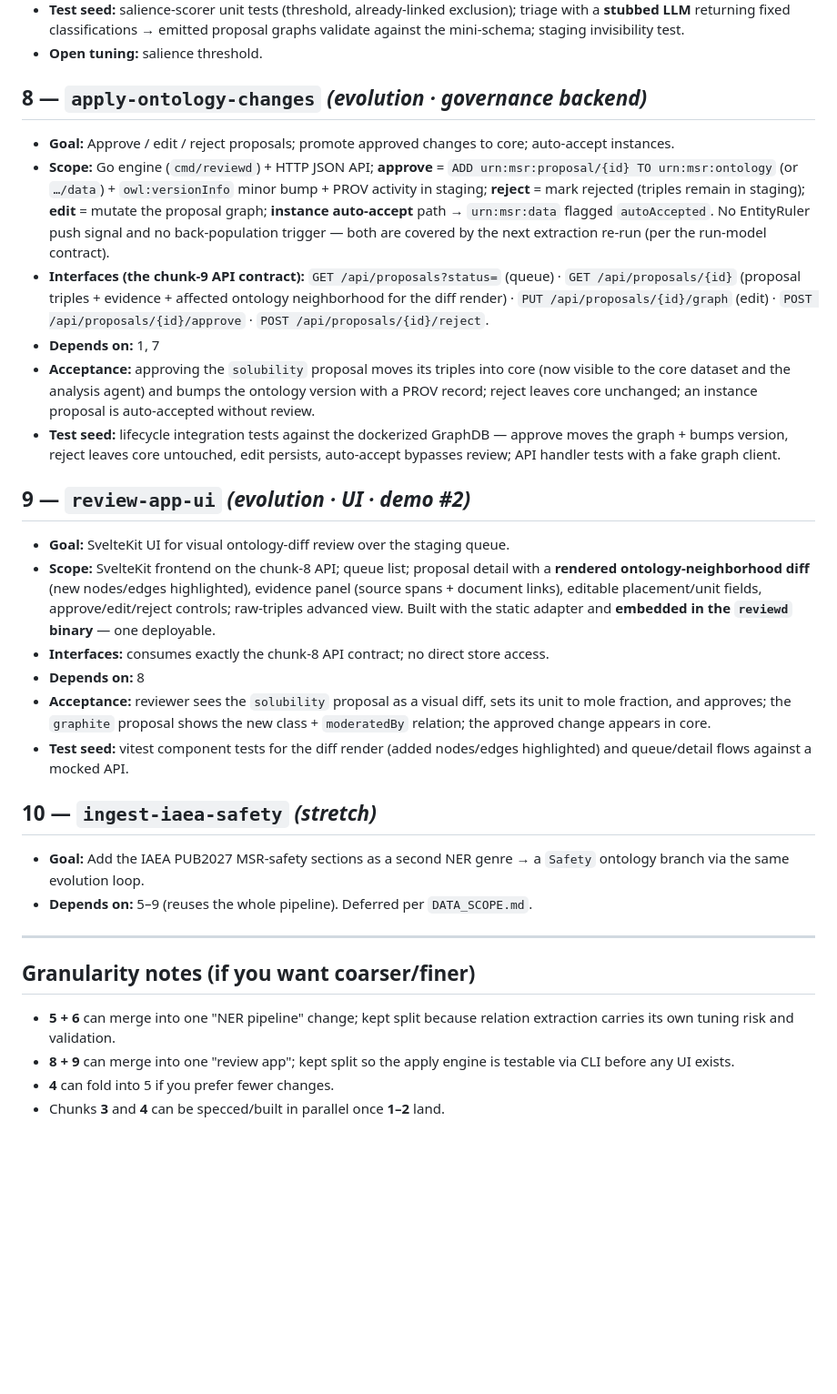
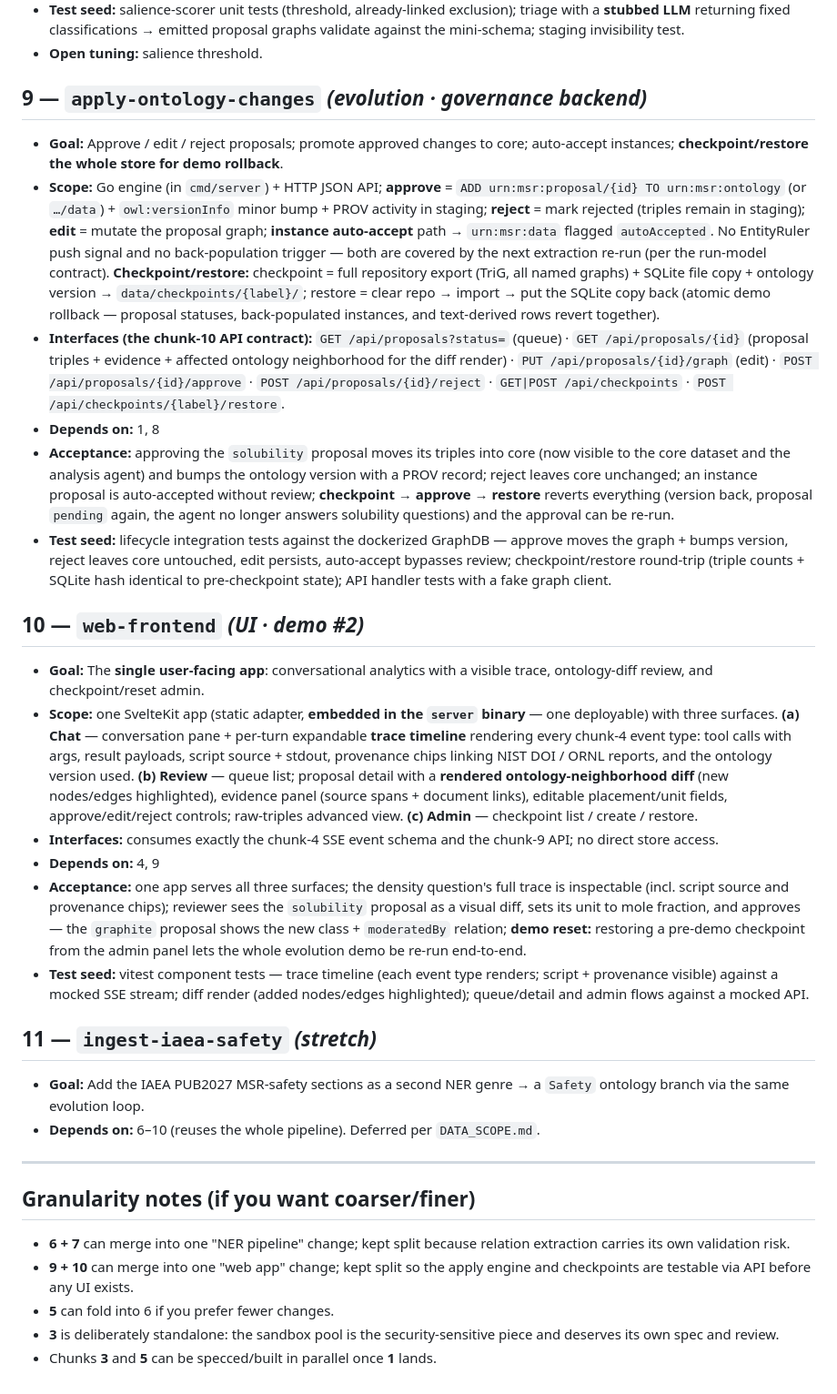
Before and after one commit to Blogem/msr-graph, a Markdown page: docs/IMPLEMENTATION_PLAN.md, the part around one of its changes. Shown at 91% size. Drawn GitHub-style; blank space fills up the shorter version.

```diff
--- a/docs/IMPLEMENTATION_PLAN.md
+++ b/docs/IMPLEMENTATION_PLAN.md
@@ -139,33 +158,35 @@ Fixed here so each OpenSpec change references them instead of re-deciding. Detai
 - **Test seed:** salience-scorer unit tests (threshold, already-linked exclusion); triage with a **stubbed LLM** returning fixed classifications → emitted proposal graphs validate against the mini-schema; staging invisibility test.
 - **Open tuning:** salience threshold.
 
-## 8 — `apply-ontology-changes`  *(evolution · governance backend)*
-- **Goal:** Approve / edit / reject proposals; promote approved changes to core; auto-accept instances.
-- **Scope:** Go engine (`cmd/reviewd`) + HTTP JSON API; **approve** = `ADD urn:msr:proposal/{id} TO urn:msr:ontology` (or `…/data`) + `owl:versionInfo` minor bump + PROV activity in staging; **reject** = mark rejected (triples remain in staging); **edit** = mutate the proposal graph; **instance auto-accept** path → `urn:msr:data` flagged `autoAccepted`. No EntityRuler push signal and no back-population trigger — both are covered by the next extraction re-run (per the run-model contract).
-- **Interfaces (the chunk-9 API contract):** `GET /api/proposals?status=` (queue) · `GET /api/proposals/{id}` (proposal triples + evidence + affected ontology neighborhood for the diff render) · `PUT /api/proposals/{id}/graph` (edit) · `POST /api/proposals/{id}/approve` · `POST /api/proposals/{id}/reject`.
-- **Depends on:** 1, 7
-- **Acceptance:** approving the `solubility` proposal moves its triples into core (now visible to the core dataset and the analysis agent) and bumps the ontology version with a PROV record; reject leaves core unchanged; an instance proposal is auto-accepted without review.
-- **Test seed:** lifecycle integration tests against the dockerized GraphDB — approve moves the graph + bumps version, reject leaves core untouched, edit persists, auto-accept bypasses review; API handler tests with a fake graph client.
+## 9 — `apply-ontology-changes`  *(evolution · governance backend)*
+- **Goal:** Approve / edit / reject proposals; promote approved changes to core; auto-accept instances; **checkpoint/restore the whole store for demo rollback**.
+- **Scope:** Go engine (in `cmd/server`) + HTTP JSON API; **approve** = `ADD urn:msr:proposal/{id} TO urn:msr:ontology` (or `…/data`) + `owl:versionInfo` minor bump + PROV activity in staging; **reject** = mark rejected (triples remain in staging); **edit** = mutate the proposal graph; **instance auto-accept** path → `urn:msr:data` flagged `autoAccepted`. No EntityRuler push signal and no back-population trigger — both are covered by the next extraction re-run (per the run-model contract). **Checkpoint/restore:** checkpoint = full repository export (TriG, all named graphs) + SQLite file copy + ontology version → `data/checkpoints/{label}/`; restore = clear repo → import → put the SQLite copy back (atomic demo rollback — proposal statuses, back-populated instances, and text-derived rows revert together).
+- **Interfaces (the chunk-10 API contract):** `GET /api/proposals?status=` (queue) · `GET /api/proposals/{id}` (proposal triples + evidence + affected ontology neighborhood for the diff render) · `PUT /api/proposals/{id}/graph` (edit) · `POST /api/proposals/{id}/approve` · `POST /api/proposals/{id}/reject` · `GET|POST /api/checkpoints` · `POST /api/checkpoints/{label}/restore`.
+- **Depends on:** 1, 8
+- **Acceptance:** approving the `solubility` proposal moves its triples into core (now visible to the core dataset and the analysis agent) and bumps the ontology version with a PROV record; reject leaves core unchanged; an instance proposal is auto-accepted without review; **checkpoint → approve → restore** reverts everything (version back, proposal `pending` again, the agent no longer answers solubility questions) and the approval can be re-run.
+- **Test seed:** lifecycle integration tests against the dockerized GraphDB — approve moves the graph + bumps version, reject leaves core untouched, edit persists, auto-accept bypasses review; checkpoint/restore round-trip (triple counts + SQLite hash identical to pre-checkpoint state); API handler tests with a fake graph client.
 
-## 9 — `review-app-ui`  *(evolution · UI · demo #2)*
-- **Goal:** SvelteKit UI for visual ontology-diff review over the staging queue.
-- **Scope:** SvelteKit frontend on the chunk-8 API; queue list; proposal detail with a **rendered ontology-neighborhood diff** (new nodes/edges highlighted), evidence panel (source spans + document links), editable placement/unit fields, approve/edit/reject controls; raw-triples advanced view. Built with the static adapter and **embedded in the `reviewd` binary** — one deployable.
-- **Interfaces:** consumes exactly the chunk-8 API contract; no direct store access.
-- **Depends on:** 8
-- **Acceptance:** reviewer sees the `solubility` proposal as a visual diff, sets its unit to mole fraction, and approves; the `graphite` proposal shows the new class + `moderatedBy` relation; the approved change appears in core.
-- **Test seed:** vitest component tests for the diff render (added nodes/edges highlighted) and queue/detail flows against a mocked API.
+## 10 — `web-frontend`  *(UI · demo #2)*
+- **Goal:** The **single user-facing app**: conversational analytics with a visible trace, ontology-diff review, and checkpoint/reset admin.
+- **Scope:** one SvelteKit app (static adapter, **embedded in the `server` binary** — one deployable) with three surfaces. **(a) Chat** — conversation pane + per-turn expandable **trace timeline** rendering every chunk-4 event type: tool calls with args, result payloads, script source + stdout, provenance chips linking NIST DOI / ORNL reports, and the ontology version used. **(b) Review** — queue list; proposal detail with a **rendered ontology-neighborhood diff** (new nodes/edges highlighted), evidence panel (source spans + document links), editable placement/unit fields, approve/edit/reject controls; raw-triples advanced view. **(c) Admin** — checkpoint list / create / restore.
+- **Interfaces:** consumes exactly the chunk-4 SSE event schema and the chunk-9 API; no direct store access.
+- **Depends on:** 4, 9
+- **Acceptance:** one app serves all three surfaces; the density question's full trace is inspectable (incl. script source and provenance chips); reviewer sees the `solubility` proposal as a visual diff, sets its unit to mole fraction, and approves — the `graphite` proposal shows the new class + `moderatedBy` relation; **demo reset:** restoring a pre-demo checkpoint from the admin panel lets the whole evolution demo be re-run end-to-end.
+- **Test seed:** vitest component tests — trace timeline (each event type renders; script + provenance visible) against a mocked SSE stream; diff render (added nodes/edges highlighted); queue/detail and admin flows against a mocked API.
 
-## 10 — `ingest-iaea-safety`  *(stretch)*
+## 11 — `ingest-iaea-safety`  *(stretch)*
 - **Goal:** Add the IAEA PUB2027 MSR-safety sections as a second NER genre → a `Safety` ontology branch via the same evolution loop.
-- **Depends on:** 5–9 (reuses the whole pipeline). Deferred per `DATA_SCOPE.md`.
+- **Depends on:** 6–10 (reuses the whole pipeline). Deferred per `DATA_SCOPE.md`.
 
 ---
 
 ## Granularity notes (if you want coarser/finer)
 
-- **5 + 6** can merge into one "NER pipeline" change; kept split because relation
-  extraction carries its own tuning risk and validation.
-- **8 + 9** can merge into one "review app"; kept split so the apply engine is testable
-  via CLI before any UI exists.
-- **4** can fold into 5 if you prefer fewer changes.
-- Chunks **3** and **4** can be specced/built in parallel once **1–2** land.
+- **6 + 7** can merge into one "NER pipeline" change; kept split because relation
+  extraction carries its own validation risk.
+- **9 + 10** can merge into one "web app" change; kept split so the apply engine and
+  checkpoints are testable via API before any UI exists.
+- **5** can fold into 6 if you prefer fewer changes.
+- **3** is deliberately standalone: the sandbox pool is the security-sensitive piece and
+  deserves its own spec and review.
+- Chunks **3** and **5** can be specced/built in parallel once **1** lands.
```
Also changed, not shown: other parts of docs/IMPLEMENTATION_PLAN.md (+72 -53 lines).
